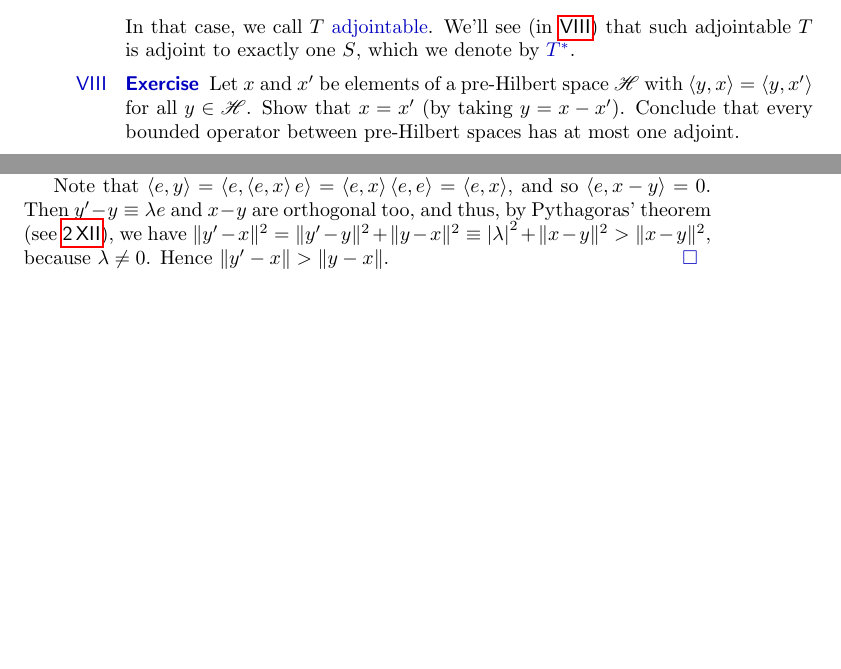
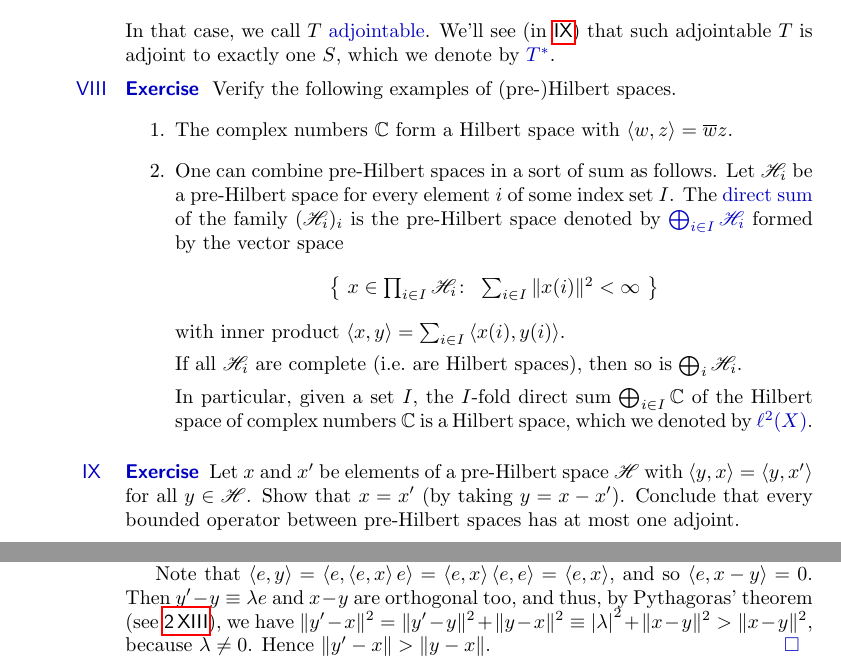
Before and after one commit to westerbaan/theses, a LaTeX document (cstar.tex): two parts of pages 4 and 5 of 27 before the commit and two parts of pages 4 and 6 of 27 after it, joined at a grey line, cut so that both start at the same text, the shorter picture padded with empty space. Compiled offline with pdfLaTeX.

Commit message:
definition of the direct sum of Hilbert spaces

```diff
--- a/cstar.tex
+++ b/cstar.tex
@@ -369,6 +369,41 @@ In that case, we call~$T$ \Define{adjointable}.
 We'll see (in~\sref{uniqueness-adjoint})
 that such adjointable~$T$ is adjoint to exactly one~$S$,
 which we denote by~\Define{$T^*$}.
+\end{point}
+\begin{point}[hilb-examples]{Exercise}%
+Verify the following examples
+of (pre-)Hilbert spaces.
+\begin{enumerate}
+\item
+	The complex numbers~$\C$
+	form a Hilbert space
+	with $\left<w,z\right>=\overline{w}z$.
+\item
+	One can combine pre-Hilbert spaces
+	in a sort of sum
+	as follows.
+	Let~$\scrH_i$ be a pre-Hilbert space for every element~$i$
+	of some index set~$I$.
+	The \Define{direct sum} of the family~$(\scrH_i)_i$
+	is the pre-Hilbert space denoted by
+	$\Define{\bigoplus_{i\in I}\scrH_i}$
+	formed by the vector space
+	\begin{equation*}
+		\textstyle
+		\bigl\{ \ x\in \prod_{i\in I}\scrH_i\colon\
+		\sum_{i\in I}\|x(i)\|^2<\infty\ \bigr\}
+	\end{equation*}
+	with inner product
+	$\left<x,y\right>=\sum_{i\in I} \left<x(i),y(i)\right>$.
+
+	If all $\scrH_i$ are complete (i.e.~are Hilbert spaces),
+	then so is~$\bigoplus_i \scrH_i$.
+
+	In particular, given a set~$I$,
+	the $I$-fold direct sum $\bigoplus_{i\in I}\C$
+	of the Hilbert space of complex numbers~$\C$
+	is a Hilbert space, which we denoted by~\Define{$\ell^2(X)$}.
+\end{enumerate}
 \end{point}
 \begin{point}[uniqueness-adjoint]{Exercise}%
 Let~$x$ and~$x'$ be elements of a pre-Hilbert space~$\scrH$
```
